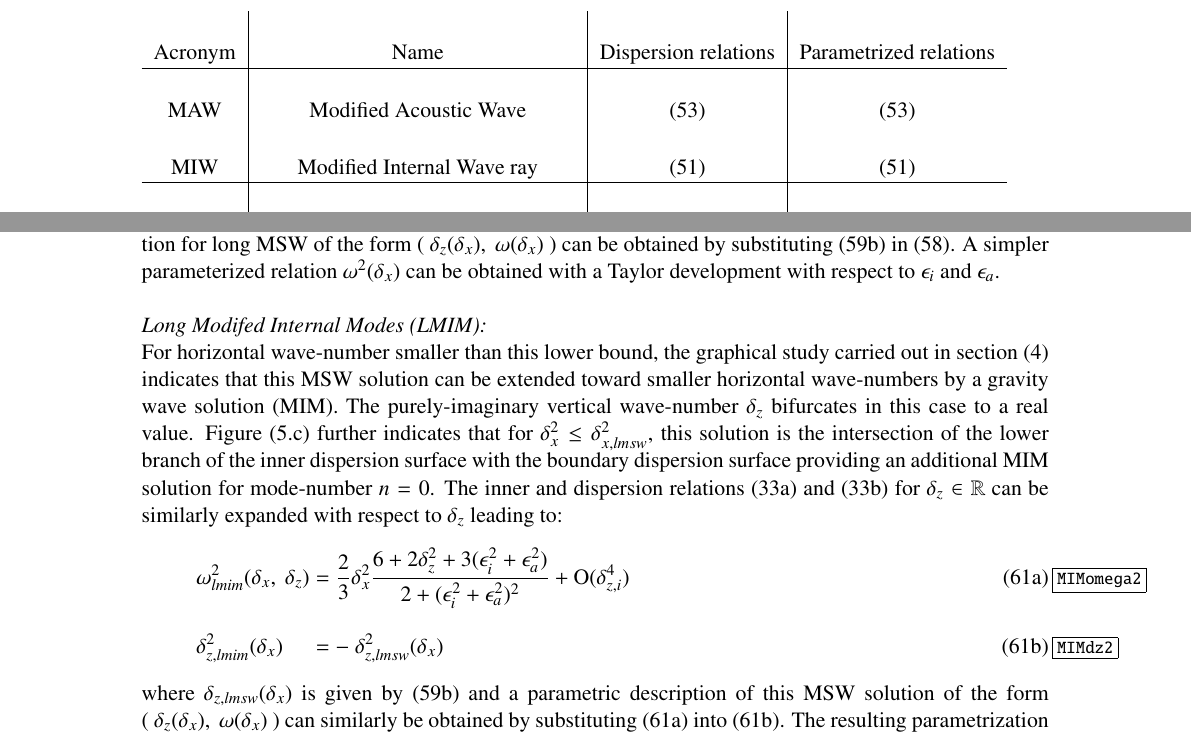
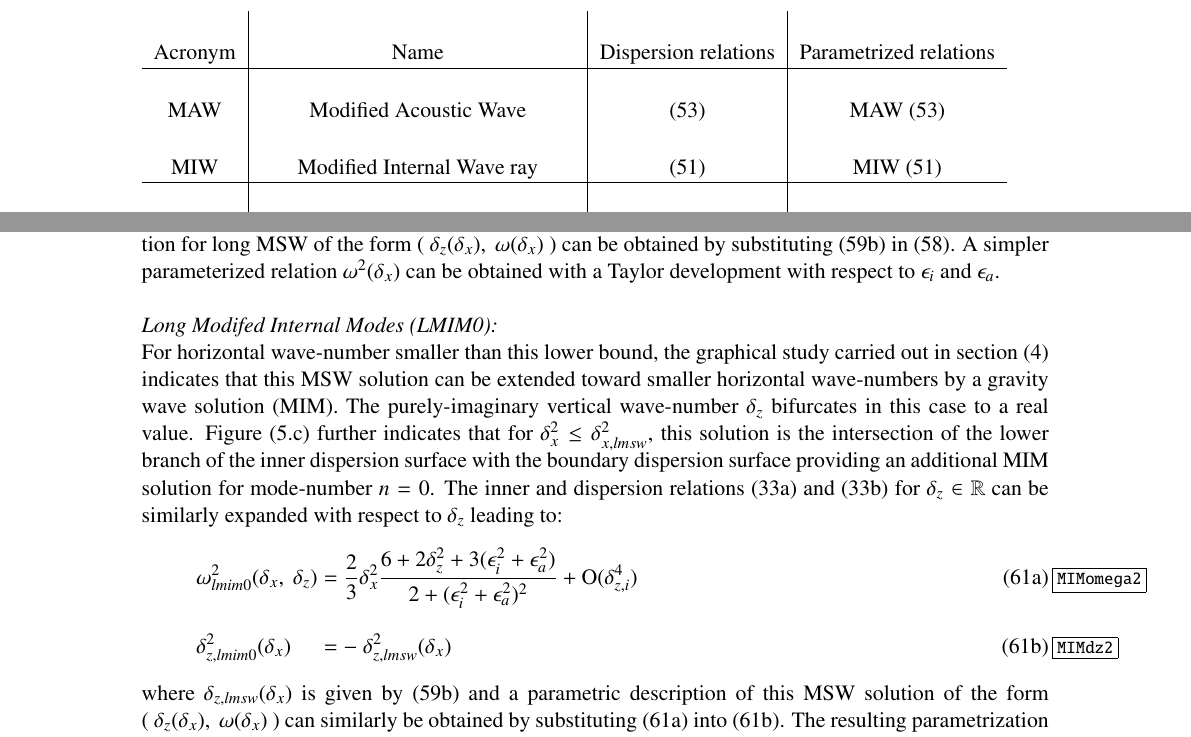
Before and after one commit to fauclair/AGWaves, a LaTeX document (main.tex): two parts of pages 4 and 29 of 36, joined at a grey line, cut so that both start at the same text. Compiled offline with pdfLaTeX.

Commit message:
Update 22/06.

```diff
--- a/main.tex
+++ b/main.tex
@@ -154,6 +154,5 @@ The treatment of the free-surface boundary can yet be much trickier. Small-ampli
 	\setlength{\extrarowheight}{15pt}
 	\begin{tabular} {c|c|c|c}
 		Acronym & Name & Dispersion relations & Parametrized relations \\\hline
-		MAW & Modified Acoustic Wave & \ref{DispAcousDT} & \ref{DispAcousDT}\\
-		MIW & Modified Internal Wave ray & \ref{DispRaysDT} & \ref{DispRaysDT}\\\hline
-		MAM & Modified Acoustic Mode $(m=1)$& \ref{DispSysAcousModes12} & LMAM (\oldref{ParamLMAM1}, \oldref{ParamLMAM2}),\\
+		MAW & Modified Acoustic Wave & \ref{DispAcousDT} & MAW \ref{DispAcousDT}\\
+		MIW & Modified Internal Wave ray & \ref{DispRaysDT} & MIW \ref{DispRaysDT}\\\hline
@@ -1374,18 +1374,18 @@ $\delta_{z,i}$ consequently vanishes for:
 \end{equation}
 giving a lower bound for the surface wave solution. We note that no Taylor development has been carried out either with respect to $\epsilon_i$ and $\epsilon_a$ to provide an accurate description of the MSW. A parametric description for long MSW of the form $(\ \delta_z(\delta_x),\ \omega(\delta_x)\ )$ can be obtained by substituting \ref{EqDispDeltaz0} in \ref{Eqxxx}. A simpler parameterized relation $\omega^2(\delta_x)$ can be obtained with a Taylor development with respect to $\epsilon_i$ and $\epsilon_a$.\\
 
-\textit{Long Modifed Internal Modes (LMIM):}\\
+\textit{Long Modifed Internal Modes (LMIM0):}\\
 For horizontal wave-number smaller than this lower bound, the graphical study carried out in section \ref{SectionGraphic} indicates that this MSW solution can be extended toward smaller horizontal wave-numbers by a gravity wave solution (MIM). The purely-imaginary vertical wave-number $\delta_z$ bifurcates in this case to a real value. Figure (\oldref{FigDispSolutions}.c) further indicates that for $\delta_x^2 \leq \delta_{x,lmsw}^2$, this solution is the intersection of the lower branch of the inner dispersion surface with the boundary dispersion surface providing an additional MIM solution for mode-number $n=0$.
 The inner and dispersion relations \ref{EqFullDispera} and \ref{EqFullDisperb} for $\delta_z\in\mathbb{R}$ can be similarly expanded with respect to $\delta_z$ leading to:
 \begin{subequations}
 	\begin{alignat}{2}
 	\label{MIMomega2}
-     	& \omega_{lmim}^2(\delta_x,\ \delta_z) &&= \frac{2}{3}\delta_x^2
+     	& \omega_{lmim0}^2(\delta_x,\ \delta_z) &&= \frac{2}{3}\delta_x^2
  		\frac{6+2\delta_z^2+3(\epsilon_i^2+\epsilon_a^2)}
  		{2+(\epsilon_i^2+\epsilon_a^2)^2}
  		+ \mathrm{O}(\delta_{z,i}^4)\\[3mm]
 	\label{MIMdz2}
- 	 &\delta_{z,lmim}^2(\delta_x) &&= -\ \delta_{z,lmsw}^2(\delta_x)
+ 	 &\delta_{z,lmim0}^2(\delta_x) &&= -\ \delta_{z,lmsw}^2(\delta_x)
  	\end{alignat}
 \end{subequations}
 where $\delta_{z,lmsw}(\delta_x)$ is given by \ref{EqDispDeltaz0} and a parametric description of this MSW solution of the form $(\ \delta_z(\delta_x),\ \omega(\delta_x)\ )$ can similarly be obtained by substituting \ref{MIMomega2} into \ref{MIMdz2}. The resulting parametrization $(\delta_{z,mim}(\delta_x),\ \omega_{mim}(\delta_x))$ does not lead to a simple formulation of MIM for $\delta_z\approx0$ and it is consequently only plotted on Figure (\oldref{Fig_Approx}.d) with a pink-solid line. This line cannot be distinguished from the numerical solution (red-solid line). This approximation leads to an accurate representation of long MIM (for small $\delta_x$). The bifurcation point (where $\delta_z$ vanishes) is also well represented.\\
```
Also changed, not shown: main.tex (9 more changed lines).
